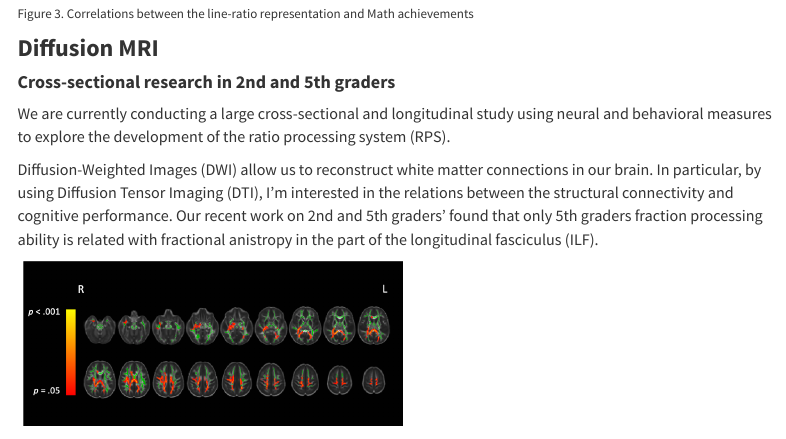
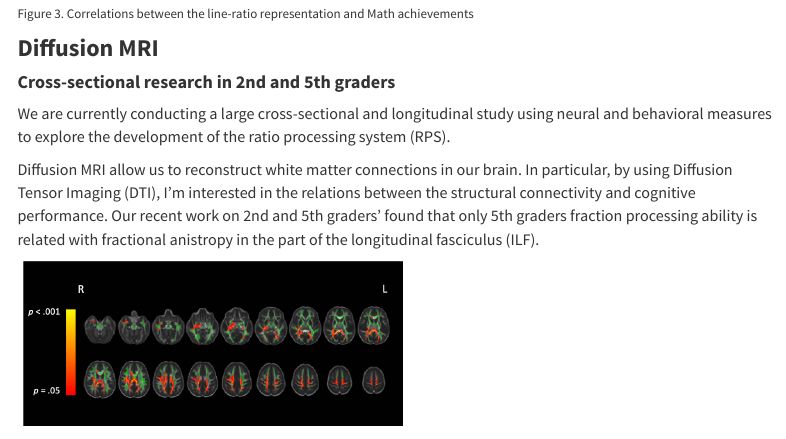
Before and after one commit to yjellepark/yunji, an R Markdown document (project.Rmd): the page in a window 1100 px wide, from 1770 px down. Rendered offline with R 4.5, knitr and Pandoc, with nearby package versions; a font, style sheet, LaTeX package, included part or bibliography that could not be used is replaced or left out; menus at the side of the page are left out.

Commit message:
revision

```diff
--- a/project.Rmd
+++ b/project.Rmd
@@ -53,7 +53,7 @@ Consistent with Matthews et al., we found that RPS acuity predicted fractions kn
 #### **Cross-sectional research in 2nd and 5th graders**
 <font size=3> We are currently conducting a large cross-sectional and longitudinal study using neural and behavioral measures to explore the development of the ratio processing system (RPS).
 
-Diffusion-Weighted Images (DWI) allow us to reconstruct white matter connections in our brain. In particular, by using Diffusion Tensor Imaging (DTI), I'm interested in the relations between the structural connectivity and cognitive performance. Our recent work on 2nd and 5th graders' found that only 5th graders fraction processing ability is related with fractional anistropy in the part of the longitudinal fasciculus (ILF). </font>
+Diffusion MRI allow us to reconstruct white matter connections in our brain. In particular, by using Diffusion Tensor Imaging (DTI), I'm interested in the relations between the structural connectivity and cognitive performance. Our recent work on 2nd and 5th graders' found that only 5th graders fraction processing ability is related with fractional anistropy in the part of the longitudinal fasciculus (ILF). </font>
 
 <img src="images/FA_grade.png" style="width:50%; border:5px margin-top: 5px; margin-right: 5px; margin-left: 5px" >
 
```
Also changed, not shown: project.html.
